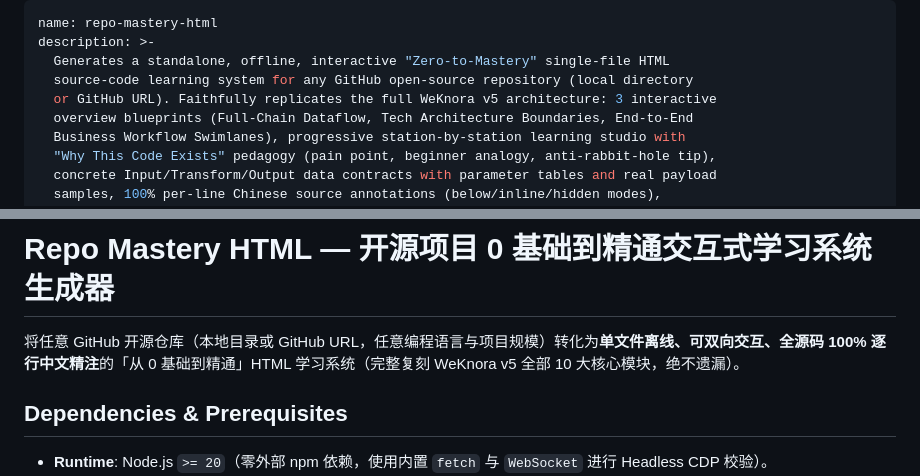
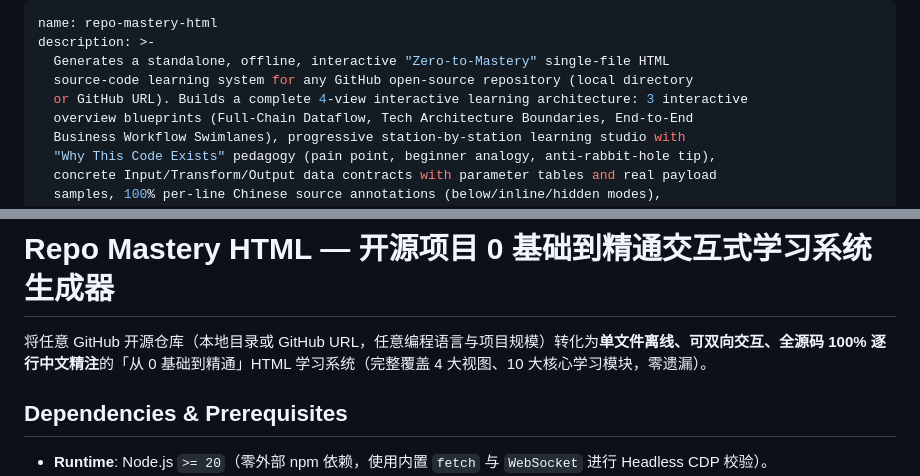
Before and after one commit to Frank-zhu2000/repo-mastery-html, a Markdown page: SKILL.md, 2 parts joined by grey strips. Rendered like a GitHub page.

```diff
--- a/SKILL.md
+++ b/SKILL.md
@@ -3,7 +3,7 @@ name: repo-mastery-html
 description: >-
   Generates a standalone, offline, interactive "Zero-to-Mastery" single-file HTML
   source-code learning system for any GitHub open-source repository (local directory
-  or GitHub URL). Faithfully replicates the full WeKnora v5 architecture: 3 interactive
+  or GitHub URL). Builds a complete 4-view interactive learning architecture: 3 interactive
   overview blueprints (Full-Chain Dataflow, Tech Architecture Boundaries, End-to-End
   Business Workflow Swimlanes), progressive station-by-station learning studio with
   "Why This Code Exists" pedagogy (pain point, beginner analogy, anti-rabbit-hole tip),
@@ -18,7 +18,7 @@ description: >-
 
 # Repo Mastery HTML — 开源项目 0 基础到精通交互式学习系统生成器
 
-将任意 GitHub 开源仓库（本地目录或 GitHub URL，任意编程语言与项目规模）转化为**单文件离线、可双向交互、全源码 100% 逐行中文精注**的「从 0 基础到精通」HTML 学习系统（完整复刻 WeKnora v5 全部 10 大核心模块，绝不遗漏）。
+将任意 GitHub 开源仓库（本地目录或 GitHub URL，任意编程语言与项目规模）转化为**单文件离线、可双向交互、全源码 100% 逐行中文精注**的「从 0 基础到精通」HTML 学习系统（完整覆盖 4 大视图、10 大核心学习模块，零遗漏）。
 
 ## Dependencies & Prerequisites
 - **Runtime**: Node.js `>= 20`（零外部 npm 依赖，使用内置 `fetch` 与 `WebSocket` 进行 Headless CDP 校验）。
```
Also changed, not shown: README.md (+27 -4 lines), references/v5_parity_checklist.md (+2 -2 lines), docs/assets/01-overview-dataflow.png (added), docs/assets/02-overview-businessflow.png (added), docs/assets/03-station-code-notes.png (added), docs/assets/04-station-io-contract.png (added), docs/assets/05-workbench-drilldown.png (added), docs/assets/06-light-theme.png (added).
